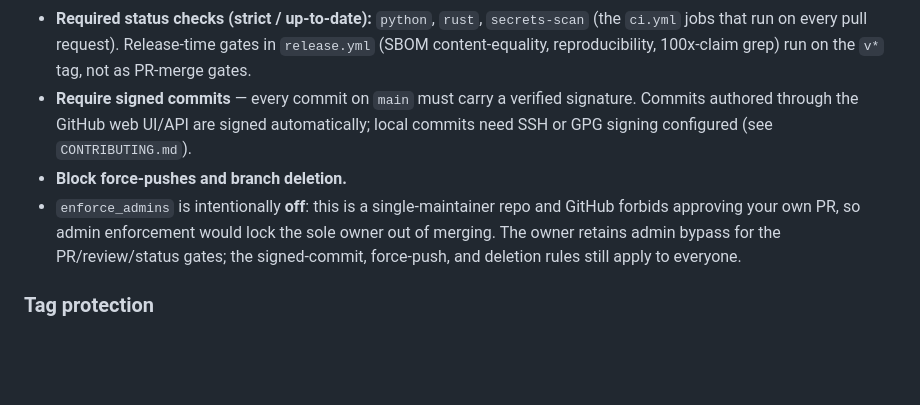
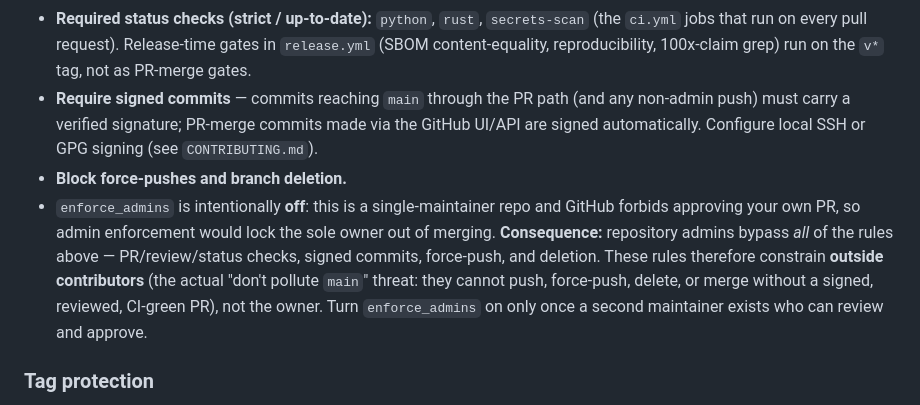
Before and after one commit to gwuml/sdlc, a Markdown page: docs/RELEASE_PROCESS.md, the part around the change. Drawn GitHub-style; blank space fills up the shorter version.

Commit message:
docs: correct branch-protection text (admins bypass all rules with enforce_admins off)

```diff
--- a/docs/RELEASE_PROCESS.md
+++ b/docs/RELEASE_PROCESS.md
@@ -29,14 +29,19 @@ and supports conditions 9, 15, and 20.
   (the `ci.yml` jobs that run on every pull request). Release-time gates in
   `release.yml` (SBOM content-equality, reproducibility, 100x-claim grep) run on the
   `v*` tag, not as PR-merge gates.
-- **Require signed commits** — every commit on `main` must carry a verified
-  signature. Commits authored through the GitHub web UI/API are signed automatically;
-  local commits need SSH or GPG signing configured (see `CONTRIBUTING.md`).
+- **Require signed commits** — commits reaching `main` through the PR path (and any
+  non-admin push) must carry a verified signature; PR-merge commits made via the
+  GitHub UI/API are signed automatically. Configure local SSH or GPG signing (see
+  `CONTRIBUTING.md`).
 - **Block force-pushes and branch deletion.**
 - `enforce_admins` is intentionally **off**: this is a single-maintainer repo and
   GitHub forbids approving your own PR, so admin enforcement would lock the sole owner
-  out of merging. The owner retains admin bypass for the PR/review/status gates; the
-  signed-commit, force-push, and deletion rules still apply to everyone.
+  out of merging. **Consequence:** repository admins bypass *all* of the rules above —
+  PR/review/status checks, signed commits, force-push, and deletion. These rules
+  therefore constrain **outside contributors** (the actual "don't pollute `main`"
+  threat: they cannot push, force-push, delete, or merge without a signed, reviewed,
+  CI-green PR), not the owner. Turn `enforce_admins` on only once a second maintainer
+  exists who can review and approve.
 
 ### Tag protection
 
```
